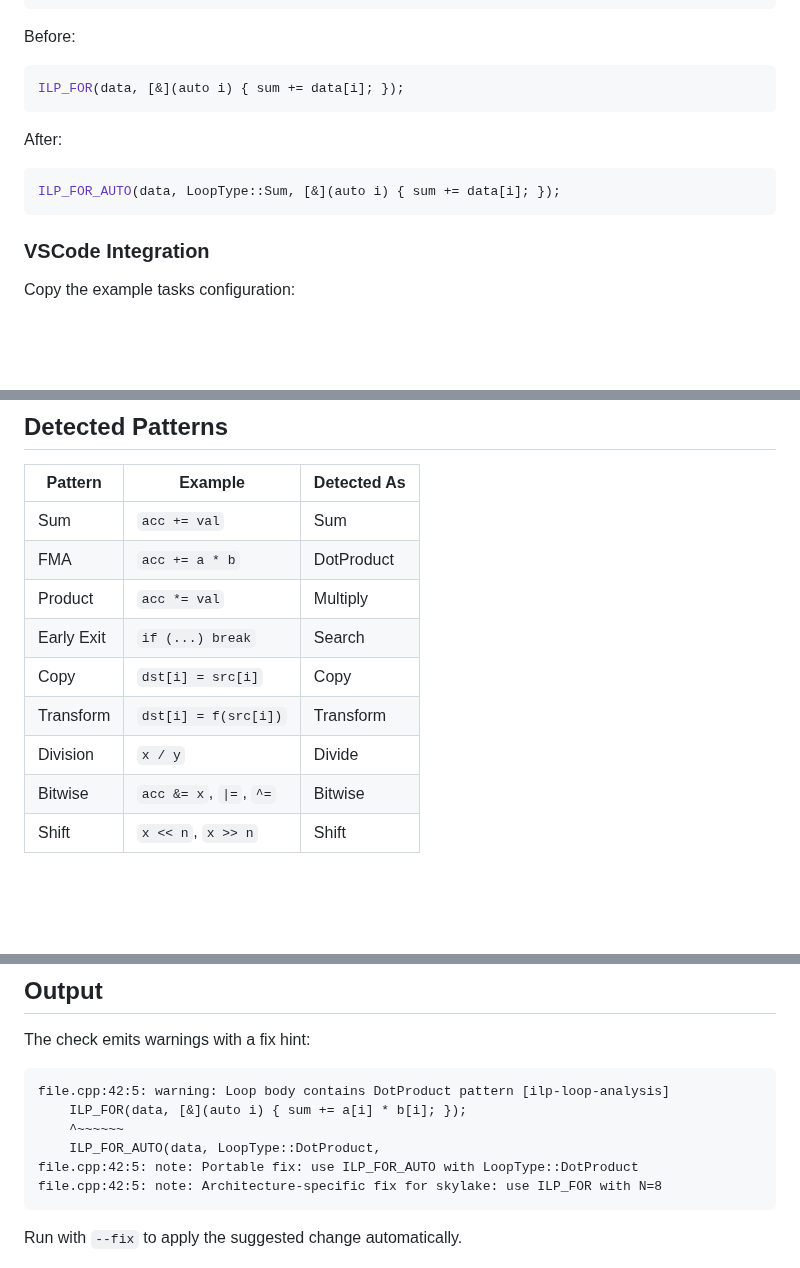
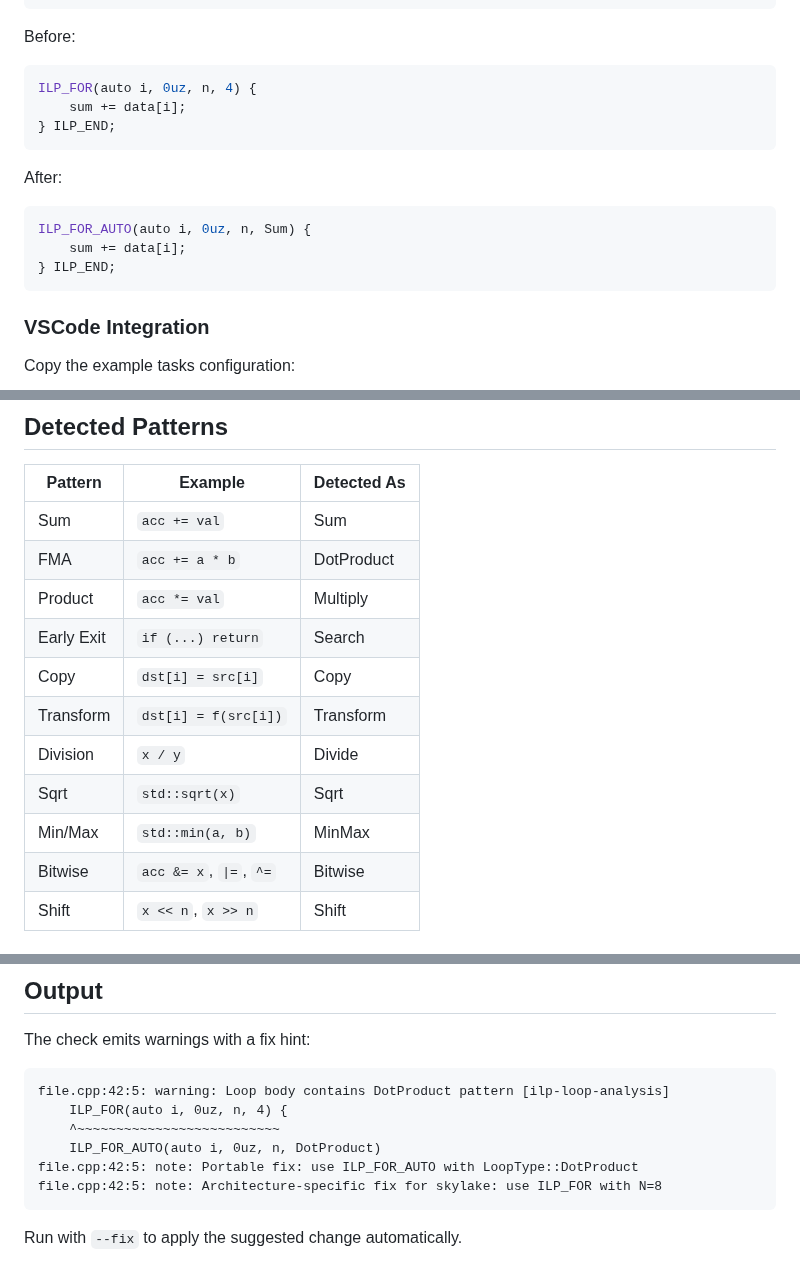
Before and after one commit to mattyv/ilp_for, a Markdown page: tools/clang-tidy/README.md, 3 parts joined by grey strips. Drawn GitHub-style; blank space fills up the shorter version.

Commit message:
Update clang-tidy README with current API syntax
- Add Sqrt and MinMax to Detected Patterns table
- Update code examples to use ILP_FOR/ILP_FOR_AUTO macro syntax
- Fix Early Exit example (return, not break)

````diff
--- a/tools/clang-tidy/README.md
+++ b/tools/clang-tidy/README.md
@@ -67,12 +67,16 @@ clang-tidy \
 
 Before:
 ```cpp
-ILP_FOR(data, [&](auto i) { sum += data[i]; });
+ILP_FOR(auto i, 0uz, n, 4) {
+    sum += data[i];
+} ILP_END;
 ```
 
 After:
 ```cpp
-ILP_FOR_AUTO(data, LoopType::Sum, [&](auto i) { sum += data[i]; });
+ILP_FOR_AUTO(auto i, 0uz, n, Sum) {
+    sum += data[i];
+} ILP_END;
 ```
 
 ### VSCode Integration
@@ -104,10 +108,12 @@ Note: The `-checks` argument uses escaped asterisks (`-\\*,ilp-\\*`) to prevent
 | Sum | `acc += val` | Sum |
 | FMA | `acc += a * b` | DotProduct |
 | Product | `acc *= val` | Multiply |
-| Early Exit | `if (...) break` | Search |
+| Early Exit | `if (...) return` | Search |
 | Copy | `dst[i] = src[i]` | Copy |
 | Transform | `dst[i] = f(src[i])` | Transform |
 | Division | `x / y` | Divide |
+| Sqrt | `std::sqrt(x)` | Sqrt |
+| Min/Max | `std::min(a, b)` | MinMax |
 | Bitwise | `acc &= x`, `\|=`, `^=` | Bitwise |
 | Shift | `x << n`, `x >> n` | Shift |
 
@@ -137,9 +143,9 @@ The check emits warnings with a fix hint:
 
 ```
 file.cpp:42:5: warning: Loop body contains DotProduct pattern [ilp-loop-analysis]
-    ILP_FOR(data, [&](auto i) { sum += a[i] * b[i]; });
-    ^~~~~~~
-    ILP_FOR_AUTO(data, LoopType::DotProduct,
+    ILP_FOR(auto i, 0uz, n, 4) {
+    ^~~~~~~~~~~~~~~~~~~~~~~~~~~
+    ILP_FOR_AUTO(auto i, 0uz, n, DotProduct)
 file.cpp:42:5: note: Portable fix: use ILP_FOR_AUTO with LoopType::DotProduct
 file.cpp:42:5: note: Architecture-specific fix for skylake: use ILP_FOR with N=8
 ```
````
